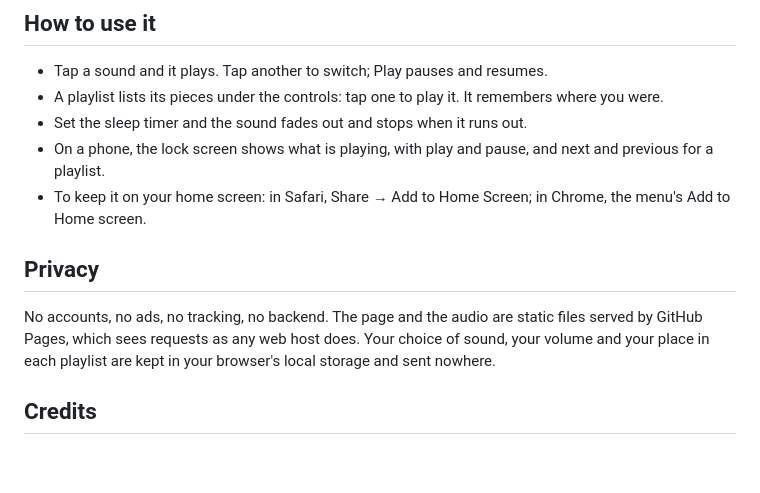
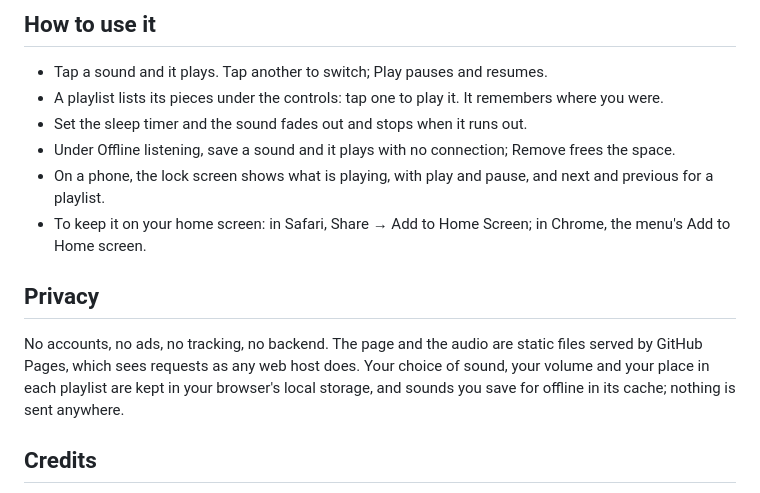
Before and after one commit to CameronBrooks11/longquiet, a Markdown page: README.md, the part around the change. Rendered like a GitHub page; blank space fills up the shorter version.

Commit message:
docs: say how to listen offline and where saved sounds are kept
Refs #12

```diff
--- a/README.md
+++ b/README.md
@@ -24,12 +24,13 @@ Every recording is CC0, CC BY or CC BY-SA, and credited in the app.
 - Tap a sound and it plays. Tap another to switch; Play pauses and resumes.
 - A playlist lists its pieces under the controls: tap one to play it. It remembers where you were.
 - Set the sleep timer and the sound fades out and stops when it runs out.
+- Under Offline listening, save a sound and it plays with no connection; Remove frees the space.
 - On a phone, the lock screen shows what is playing, with play and pause, and next and previous for a playlist.
 - To keep it on your home screen: in Safari, Share → Add to Home Screen; in Chrome, the menu's Add to Home screen.
 
 ## Privacy
 
-No accounts, no ads, no tracking, no backend. The page and the audio are static files served by GitHub Pages, which sees requests as any web host does. Your choice of sound, your volume and your place in each playlist are kept in your browser's local storage and sent nowhere.
+No accounts, no ads, no tracking, no backend. The page and the audio are static files served by GitHub Pages, which sees requests as any web host does. Your choice of sound, your volume and your place in each playlist are kept in your browser's local storage, and sounds you save for offline in its cache; nothing is sent anywhere.
 
 ## Credits
 
```
